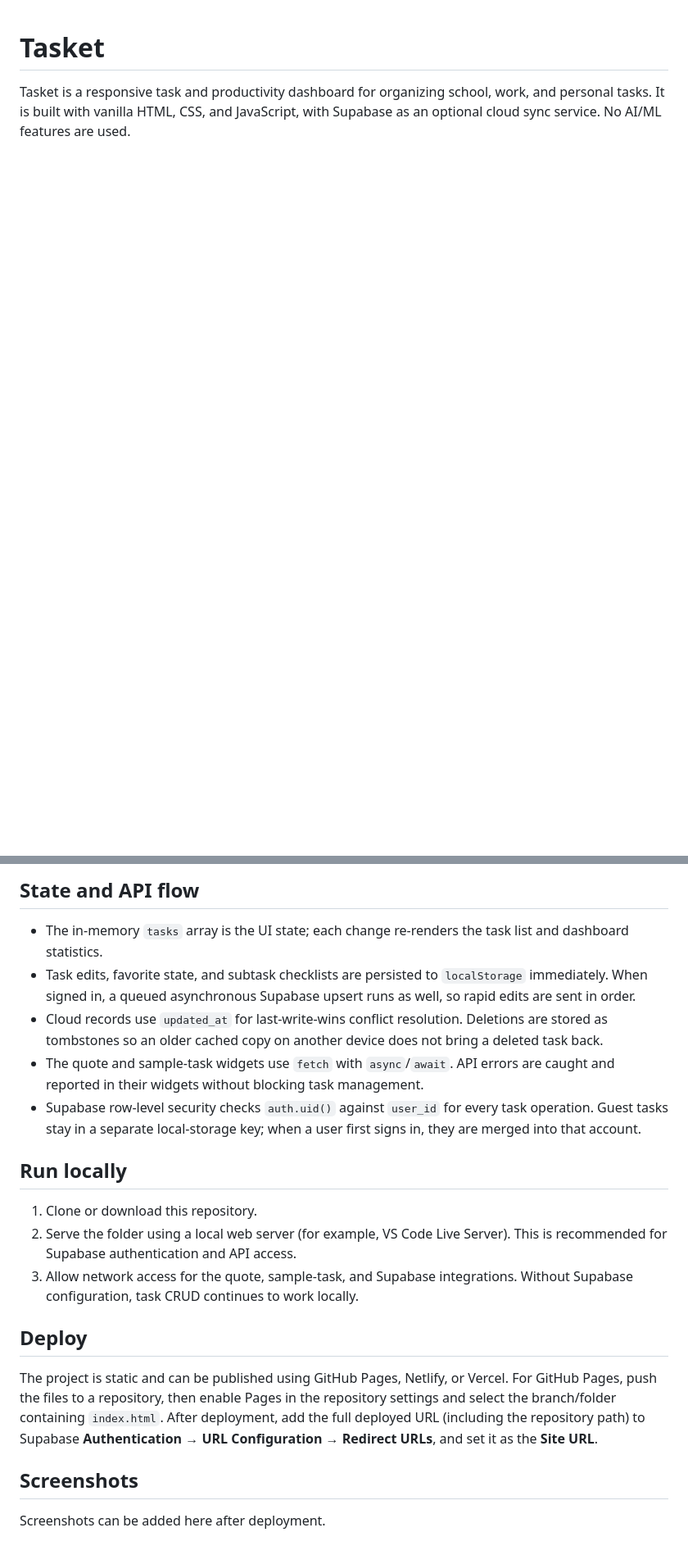
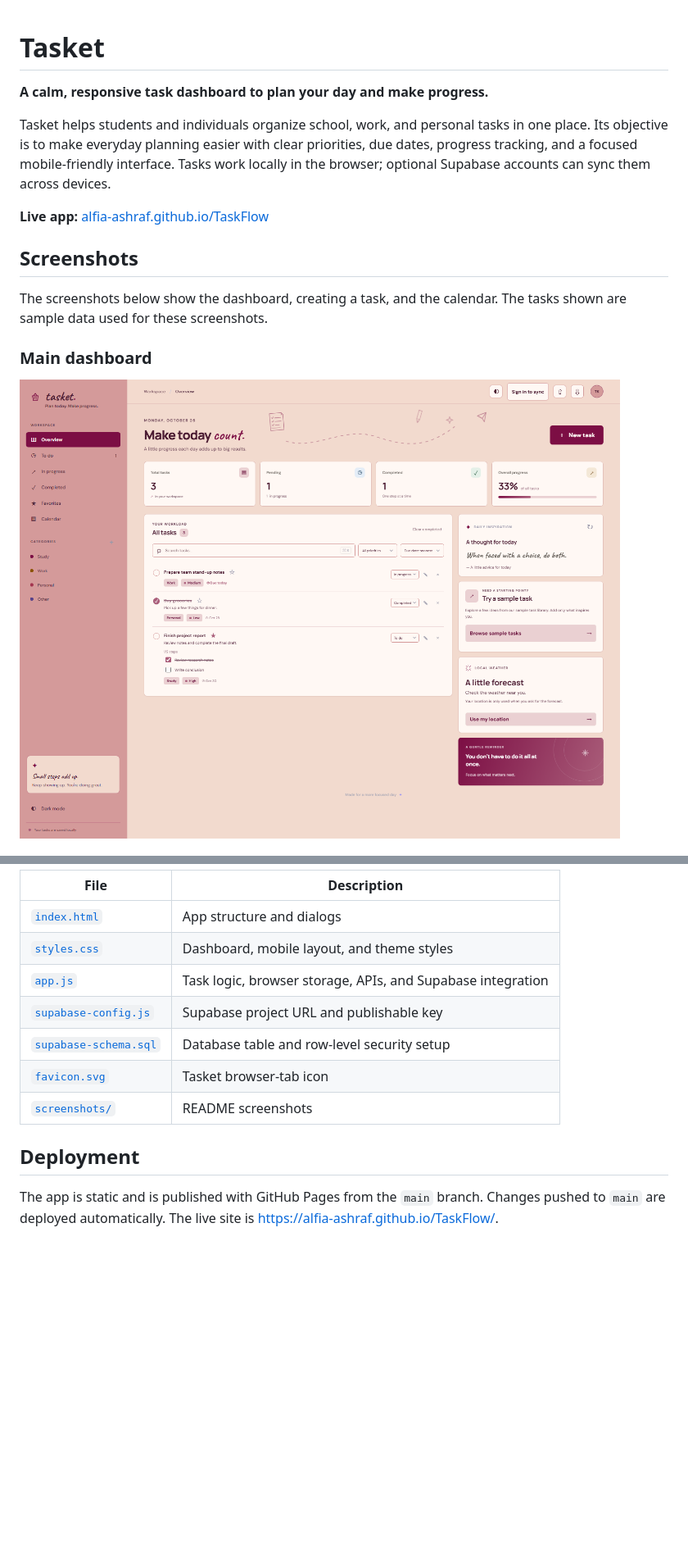
Before and after one commit to alfia-ashraf/TaskFlow, a Markdown page: README.md, 2 parts joined by grey strips. Shown at 82% size. Rendered like a GitHub page; pictures changed too: screenshots/dashboard.png (added); blank space fills up the shorter version.

```diff
--- a/README.md
+++ b/README.md
@@ -1,3 +1,16 @@
 # Tasket
 
-Tasket is a responsive task and productivity dashboard for organizing school, work, and personal tasks. It is built with vanilla HTML, CSS, and JavaScript, with Supabase as an optional cloud sync service. No AI/ML features are used.
+**A calm, responsive task dashboard to plan your day and make progress.**
+
+Tasket helps students and individuals organize school, work, and personal tasks in one place. Its objective is to make everyday planning easier with clear priorities, due dates, progress tracking, and a focused mobile-friendly interface. Tasks work locally in the browser; optional Supabase accounts can sync them across devices.
+
+**Live app:** [alfia-ashraf.github.io/TaskFlow](https://alfia-ashraf.github.io/TaskFlow/)
+
+## Screenshots
+
+The screenshots below show the dashboard, creating a task, and the calendar. The tasks shown are sample data used for these screenshots.
+
+### Main dashboard
+
+![Tasket dashboard showing task statistics, tasks, and productivity widgets](./screenshots/dashboard.png)
+
@@ -56,22 +106,14 @@ If you already ran an earlier version of the schema before adding favorites and
 
-## State and API flow
+| File | Description |
+|---|---|
+| [`index.html`](./index.html) | App structure and dialogs |
+| [`styles.css`](./styles.css) | Dashboard, mobile layout, and theme styles |
+| [`app.js`](./app.js) | Task logic, browser storage, APIs, and Supabase integration |
+| [`supabase-config.js`](./supabase-config.js) | Supabase project URL and publishable key |
+| [`supabase-schema.sql`](./supabase-schema.sql) | Database table and row-level security setup |
+| [`favicon.svg`](./favicon.svg) | Tasket browser-tab icon |
+| [`screenshots/`](./screenshots/) | README screenshots |
 
-- The in-memory `tasks` array is the UI state; each change re-renders the task list and dashboard statistics.
-- Task edits, favorite state, and subtask checklists are persisted to `localStorage` immediately. When signed in, a queued asynchronous Supabase upsert runs as well, so rapid edits are sent in order.
-- Cloud records use `updated_at` for last-write-wins conflict resolution. Deletions are stored as tombstones so an older cached copy on another device does not bring a deleted task back.
-- The quote and sample-task widgets use `fetch` with `async`/`await`. API errors are caught and reported in their widgets without blocking task management.
-- Supabase row-level security checks `auth.uid()` against `user_id` for every task operation. Guest tasks stay in a separate local-storage key; when a user first signs in, they are merged into that account.
+## Deployment
 
-## Run locally
-
-1. Clone or download this repository.
-2. Serve the folder using a local web server (for example, VS Code Live Server). This is recommended for Supabase authentication and API access.
-3. Allow network access for the quote, sample-task, and Supabase integrations. Without Supabase configuration, task CRUD continues to work locally.
-
-## Deploy
-
-The project is static and can be published using GitHub Pages, Netlify, or Vercel. For GitHub Pages, push the files to a repository, then enable Pages in the repository settings and select the branch/folder containing `index.html`. After deployment, add the full deployed URL (including the repository path) to Supabase **Authentication → URL Configuration → Redirect URLs**, and set it as the **Site URL**.
-
-## Screenshots
-
-Screenshots can be added here after deployment.
+The app is static and is published with GitHub Pages from the `main` branch. Changes pushed to `main` are deployed automatically. The live site is [https://alfia-ashraf.github.io/TaskFlow/](https://alfia-ashraf.github.io/TaskFlow/).
```
Also changed, not shown: other parts of README.md (+69 -32 lines), screenshots/calendar.png (added), screenshots/task-management.png (added).
